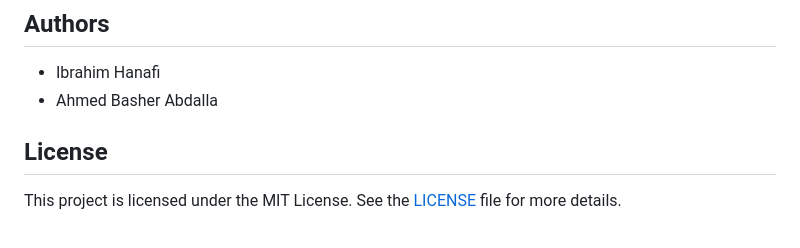
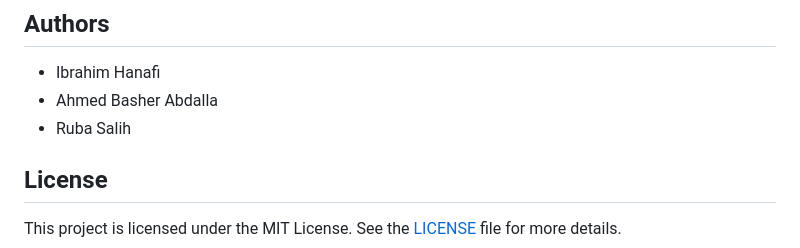
Before and after one commit to hima890/AirBnB_clone_v2, a Markdown page: README.md, the part around the change. Rendered like a GitHub page.

```diff
--- a/README.md
+++ b/README.md
@@ -155,6 +155,7 @@ The project consists of the following key components:
 ## Authors
 - Ibrahim Hanafi
 - Ahmed Basher Abdalla
+- Ruba Salih
 
 ## License
 This project is licensed under the MIT License. See the [LICENSE](LICENSE) file for more details.
```
